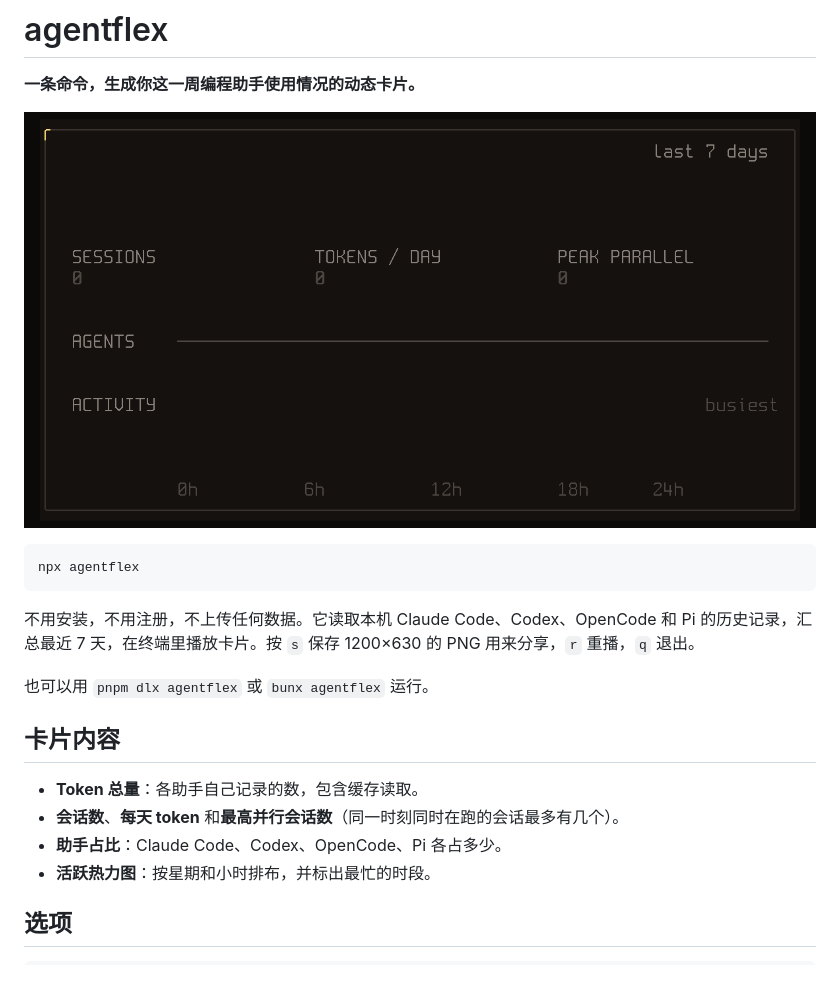
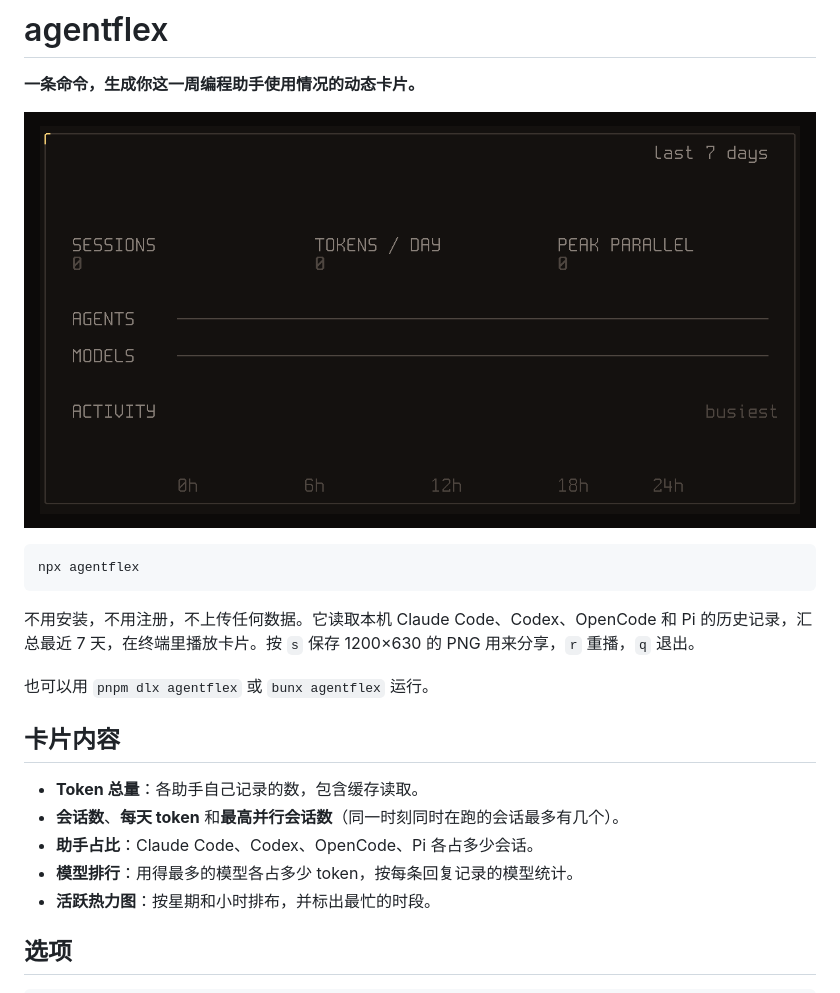
Before and after one commit to corral-dev/agentflex, a Markdown page: README.zh-CN.md, the part around the change. GitHub-like rendering; pictures changed too: docs/demo.gif.

```diff
--- a/README.zh-CN.md
+++ b/README.zh-CN.md
@@ -16,7 +16,8 @@ npx agentflex
 
 - **Token 总量**：各助手自己记录的数，包含缓存读取。
 - **会话数**、**每天 token** 和**最高并行会话数**（同一时刻同时在跑的会话最多有几个）。
-- **助手占比**：Claude Code、Codex、OpenCode、Pi 各占多少。
+- **助手占比**：Claude Code、Codex、OpenCode、Pi 各占多少会话。
+- **模型排行**：用得最多的模型各占多少 token，按每条回复记录的模型统计。
 - **活跃热力图**：按星期和小时排布，并标出最忙的时段。
 
 ## 选项
```
Also changed, not shown: README.md (+2 -1 lines), npm/agentflex/README.md (+2 -1 lines), docs/card.png, 7 other files.
